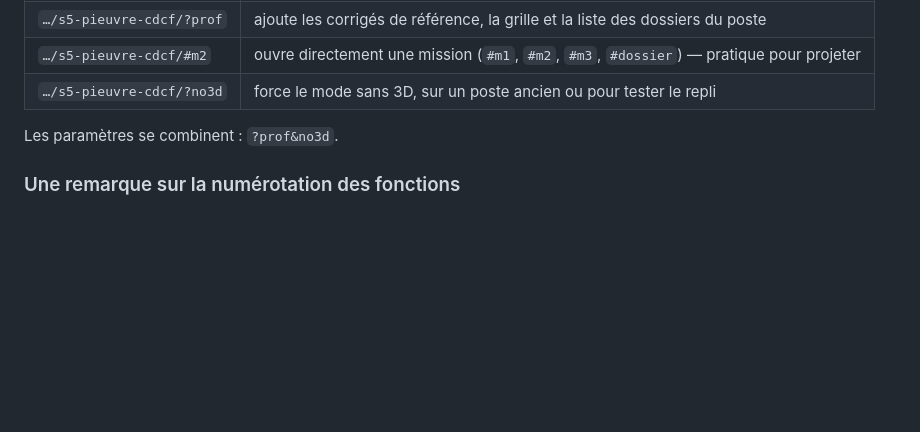
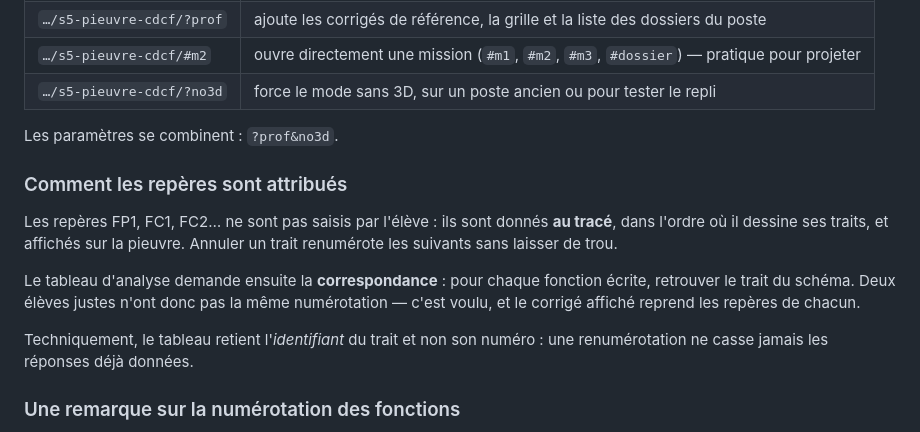
Before and after one commit to blanchardromain-cyber/techno-p11-eau, a Markdown page: README.md, the part around the change. Rendered like a GitHub page; blank space fills up the shorter version.

Commit message:
README : attribution des reperes au trace
Explique que les reperes viennent du trace et non d'une saisie, que le
tableau demande une correspondance, et pourquoi il retient l'identifiant du
trait plutot que son numero.

Co-Authored-By: Claude Opus 5 <noreply@anthropic.com>

```diff
--- a/README.md
+++ b/README.md
@@ -109,6 +109,20 @@ contient aucune connaissance métier.
 
 Les paramètres se combinent : `?prof&no3d`.
 
+### Comment les repères sont attribués
+
+Les repères FP1, FC1, FC2… ne sont pas saisis par l'élève : ils sont donnés
+**au tracé**, dans l'ordre où il dessine ses traits, et affichés sur la pieuvre.
+Annuler un trait renumérote les suivants sans laisser de trou.
+
+Le tableau d'analyse demande ensuite la **correspondance** : pour chaque
+fonction écrite, retrouver le trait du schéma. Deux élèves justes n'ont donc pas
+la même numérotation — c'est voulu, et le corrigé affiché reprend les repères de
+chacun.
+
+Techniquement, le tableau retient l'*identifiant* du trait et non son numéro :
+une renumérotation ne casse jamais les réponses déjà données.
+
 ### Une remarque sur la numérotation des fonctions
 
 Les six fonctions de la pieuvre portent **FP1** puis **FC1 à FC5**, dans l'ordre
```
